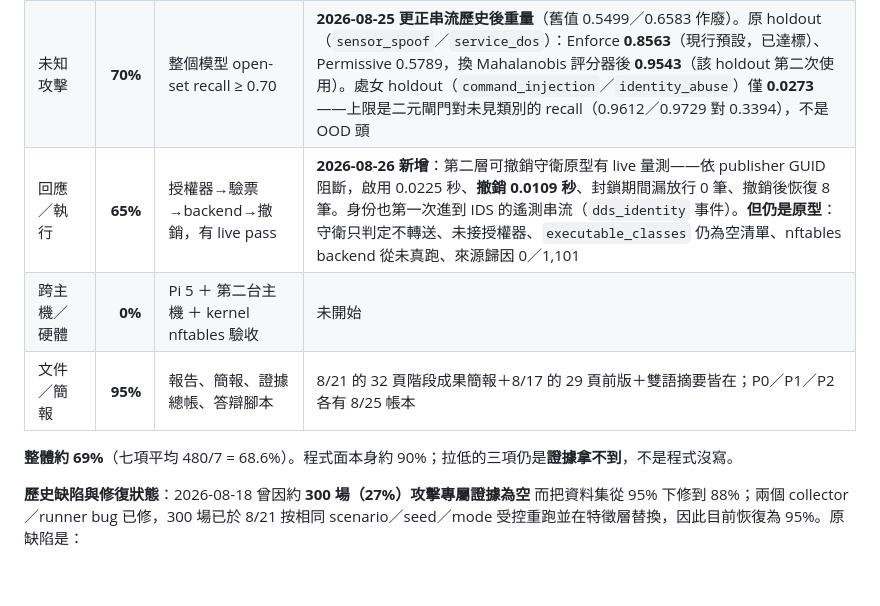
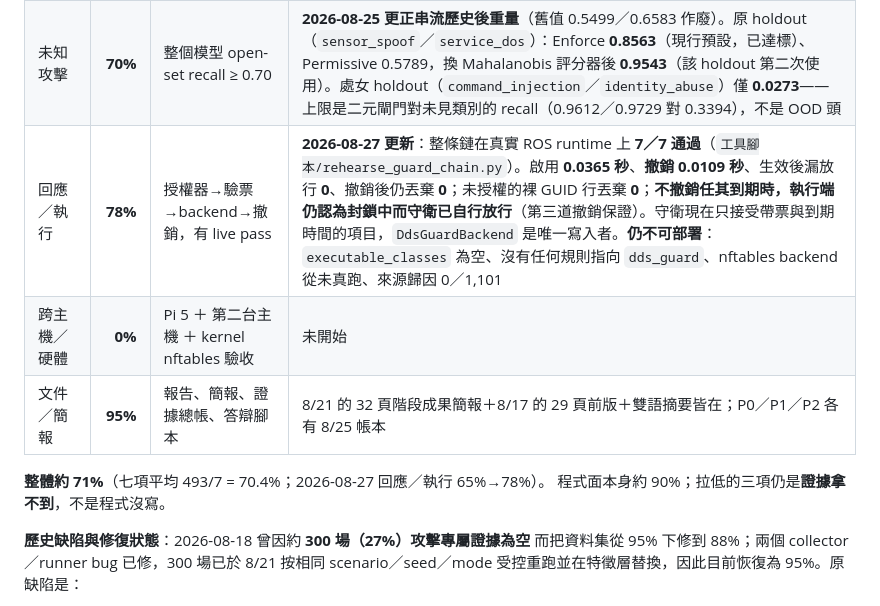
Before and after one commit to a0970151287-gif/ros2-dds-security-patrol, a Markdown page: CLAUDE.md, the part around one of its changes. GitHub-like rendering; blank space fills up the shorter version.

Commit message:
docs(c2c): record C2C-043 and raise response/execution to 78%
Co-Authored-By: Claude Opus 5 <noreply@anthropic.com>

```diff
--- a/CLAUDE.md
+++ b/CLAUDE.md
@@ -30,11 +30,12 @@
 | 攻擊偵測（二元） | **90%** | PR-AUC > 0.9 且有一次性 test | final test：Permissive **0.9900**、Enforce **0.9774**；分類數字不受 anomaly budget 影響，但整體 release 仍不可部署 |
 | 攻擊識別（多類） | **65%** | balanced accuracy ≥ 0.80 | **final test**：Permissive **0.8619**（達標）、Enforce **0.4155** |
 | 未知攻擊 | **70%** | 整個模型 open-set recall ≥ 0.70 | **2026-08-25 更正串流歷史後重量**（舊值 0.5499／0.6583 作廢）。原 holdout（`sensor_spoof`／`service_dos`）：Enforce **0.8563**（現行預設，已達標）、Permissive 0.5789，換 Mahalanobis 評分器後 **0.9543**（該 holdout 第二次使用）。處女 holdout（`command_injection`／`identity_abuse`）僅 **0.0273**——上限是二元閘門對未見類別的 recall（0.9612／0.9729 對 0.3394），不是 OOD 頭 |
-| 回應／執行 | **65%** | 授權器→驗票→backend→撤銷，有 live pass | **2026-08-26 新增**：第二層可撤銷守衛原型有 live 量測——依 publisher GUID 阻斷，啟用 0.0225 秒、**撤銷 0.0109 秒**、封鎖期間漏放行 0 筆、撤銷後恢復 8 筆。身份也第一次進到 IDS 的遙測串流（`dds_identity` 事件）。**但仍是原型**：守衛只判定不轉送、未接授權器、`executable_classes` 仍為空清單、nftables backend 從未真跑、來源歸因 0／1,101 |
+| 回應／執行 | **78%** | 授權器→驗票→backend→撤銷，有 live pass | **2026-08-27 更新**：整條鏈在真實 ROS runtime 上 **7／7 通過**（`工具腳本/rehearse_guard_chain.py`）。啟用 **0.0365 秒**、**撤銷 0.0109 秒**、生效後漏放行 **0**、撤銷後仍丟棄 **0**；未授權的裸 GUID 行丟棄 **0**；**不撤銷任其到期時，執行端仍認為封鎖中而守衛已自行放行**（第三道撤銷保證）。守衛現在只接受帶票與到期時間的項目，`DdsGuardBackend` 是唯一寫入者。**仍不可部署**：`executable_classes` 為空、沒有任何規則指向 `dds_guard`、nftables backend 從未真跑、來源歸因 0／1,101 |
 | 跨主機／硬體 | **0%** | Pi 5 ＋ 第二台主機 ＋ kernel nftables 驗收 | 未開始 |
 | 文件／簡報 | **95%** | 報告、簡報、證據總帳、答辯腳本 | 8/21 的 32 頁階段成果簡報＋8/17 的 29 頁前版＋雙語摘要皆在；P0／P1／P2 各有 8/25 帳本 |
 
-**整體約 69%**（七項平均 480/7 = 68.6%）。程式面本身約 90%；拉低的三項仍是**證據拿不到**，不是程式沒寫。
+**整體約 71%**（七項平均 493/7 = 70.4%；2026-08-27 回應／執行 65%→78%）。
+程式面本身約 90%；拉低的三項仍是**證據拿不到**，不是程式沒寫。
 
 **歷史缺陷與修復狀態**：2026-08-18 曾因約 **300 場（27%）攻擊專屬證據為空**
 而把資料集從 95% 下修到 88%；兩個 collector／runner bug 已修，300 場已於 8/21
```
Also changed, not shown: other parts of CLAUDE.md (+78 -0 lines).
